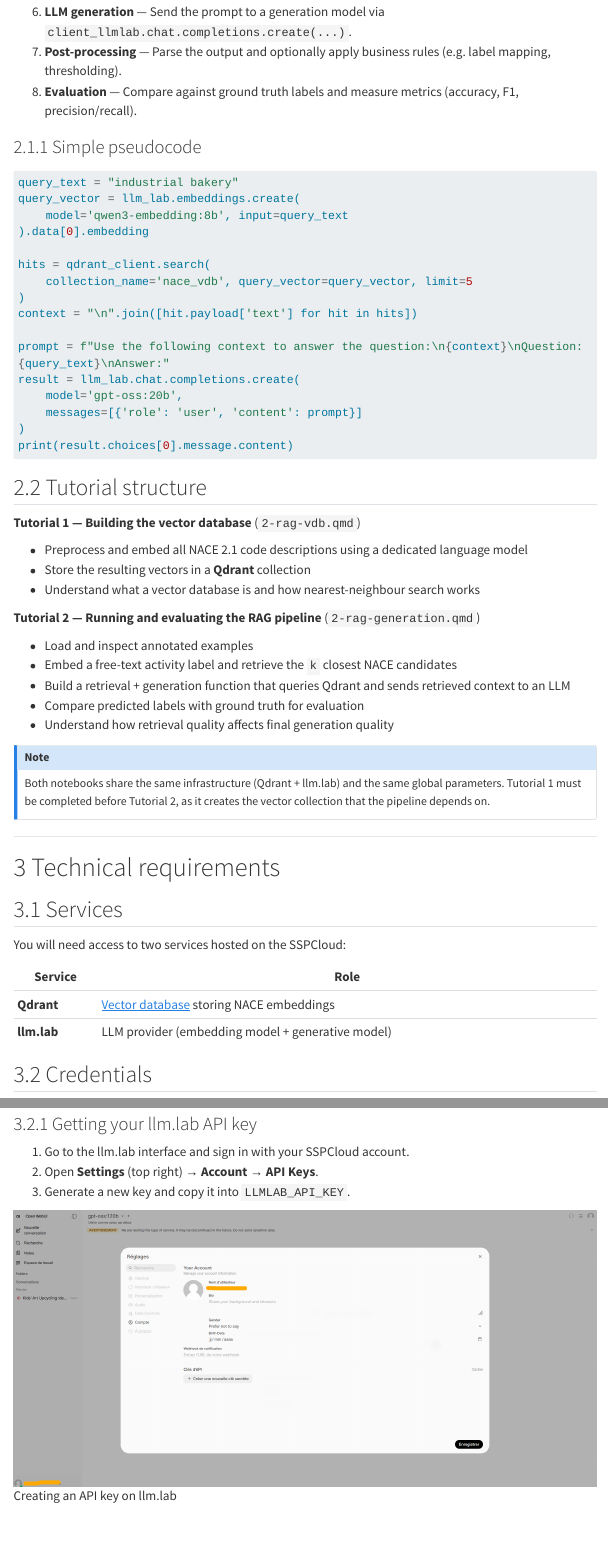
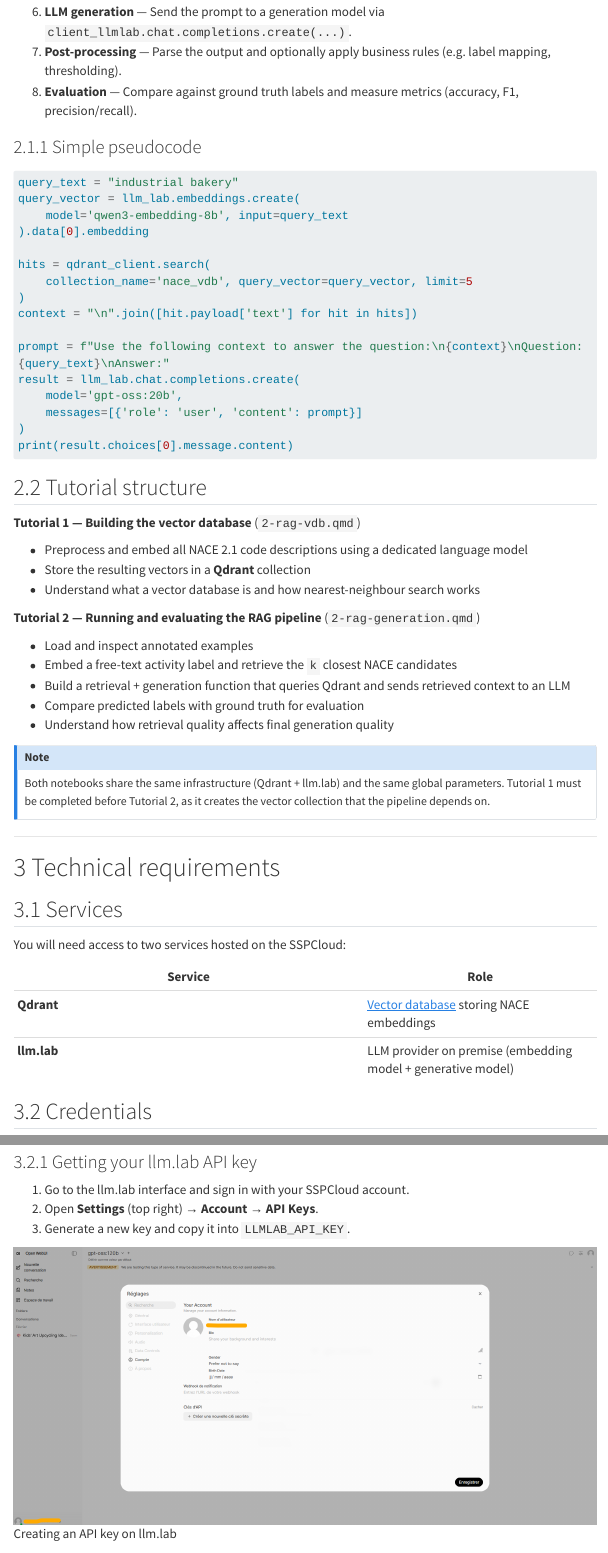
Before and after one commit to AIML4OS/funathon-project2, a Quarto document (2-rag-intro.qmd): the page in a window 1100 px wide, from 2840 px down, and a second part further down, joined at a grey line. Rendered offline with R 4.5, knitr and Pandoc in place of Quarto, with nearby package versions; menus at the side of the page are left out; long lines of code are wrapped.

````diff
--- a/2-rag-generation.qmd
+++ b/2-rag-generation.qmd
@@ -95,8 +95,8 @@
 #| label: global-params
 
 # Models
-EMB_MODEL_NAME = "qwen3-embedding:8b"   # Embedding model
-GEN_MODEL_NAME = "gpt-oss:20b"          # Generative model
+EMB_MODEL_NAME = "qwen3-embedding-8b"   # Embedding model
+GEN_MODEL_NAME = "gemma4-26b-moe"          # Generative model
 
 # Qdrant
 COLLECTION_NAME = "nace-collection"
--- a/2-rag-intro.qmd
+++ b/2-rag-intro.qmd
@@ -108,7 +108,7 @@
 ```python
 query_text = "industrial bakery"
 query_vector = llm_lab.embeddings.create(
-    model='qwen3-embedding:8b', input=query_text
+    model='qwen3-embedding-8b', input=query_text
 ).data[0].embedding
 
 hits = qdrant_client.search(
@@ -155,7 +155,7 @@
 | Service | Role |
 |---------|------|
 | **Qdrant** | [Vector database](#vec-db) storing NACE embeddings |
-| **llm.lab** | LLM provider (embedding model + generative model) |
+| **llm.lab** | LLM provider on premise (embedding model + generative model) |
 
 ## Credentials
 
--- a/2-rag-vdb.qmd
+++ b/2-rag-vdb.qmd
@@ -346,7 +346,7 @@
 
 # Embed your NACE text descriptions
 
-Now let's choose an embedding model. We will use `Qwen3-Embedding-8B`, available on HuggingFace (like all other models provided by `llm.lab`).
+Now let's choose an embedding model. We will use `qwen3-embedding-8b`, available on HuggingFace (like all other models provided by `llm.lab`).
 
 For later use, we need to know the dimension of the vectors output by our model: 4096 (see the [model card](https://huggingface.co/Qwen/Qwen3-Embedding-8B) on HuggingFace).
 
@@ -355,7 +355,7 @@
 
 #| label: embedding_params
 
-emb_model = "qwen3-embedding:8b"
+emb_model = "qwen3-embedding-8b"
 emb_dim = 4096
 ```
 
````
Also changed, not shown: solutions/2-rag-generation.py (+1 -1 lines), solutions/2-rag-vdb.py (+1 -1 lines), 2-rag-intro.qmd (4 more changed lines), 1 other file.
